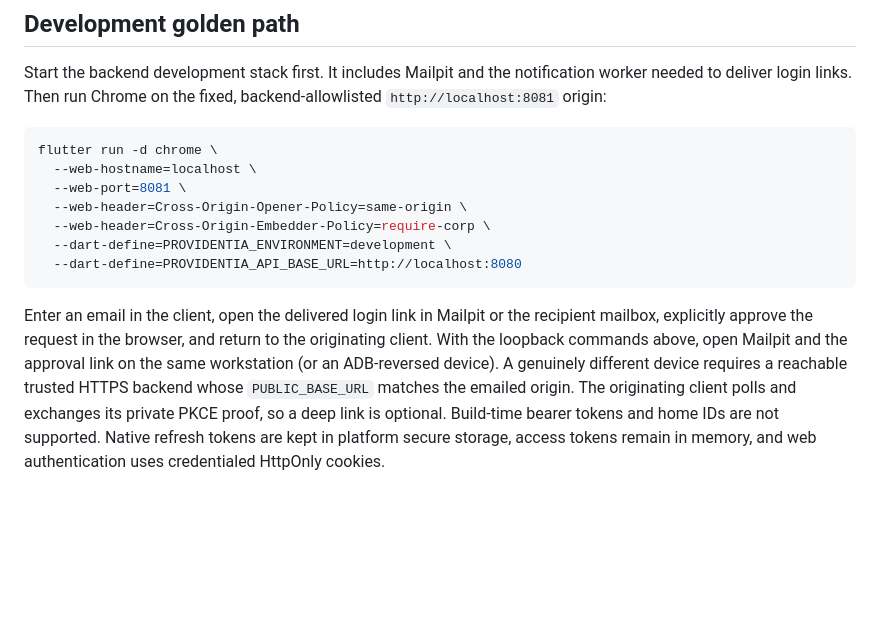
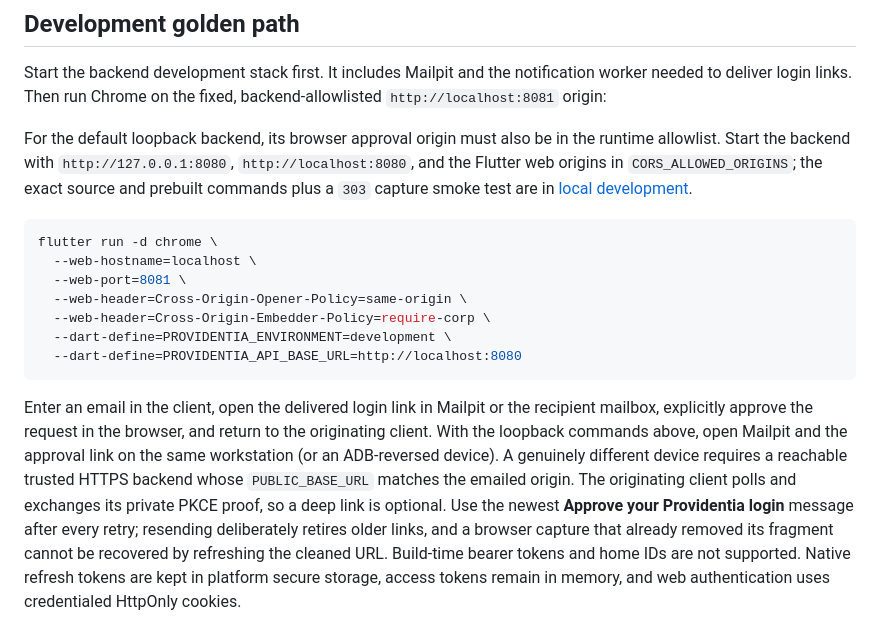
Before and after one commit to providentia-systems/client, a Markdown page: README.md, the part around the change. Drawn GitHub-style; blank space fills up the shorter version.

Commit message:
docs: explain login-link origin requirements

````diff
--- a/README.md
+++ b/README.md
@@ -70,6 +70,12 @@ Start the backend development stack first. It includes Mailpit and the
 notification worker needed to deliver login links. Then run Chrome on the
 fixed, backend-allowlisted `http://localhost:8081` origin:
 
+For the default loopback backend, its browser approval origin must also be in
+the runtime allowlist. Start the backend with
+`http://127.0.0.1:8080`, `http://localhost:8080`, and the Flutter web origins
+in `CORS_ALLOWED_ORIGINS`; the exact source and prebuilt commands plus a `303`
+capture smoke test are in [local development](docs/local-development.md).
+
 ```bash
 flutter run -d chrome \
   --web-hostname=localhost \
@@ -87,6 +93,9 @@ approval link on the same workstation (or an ADB-reversed device). A genuinely
 different device requires a reachable trusted HTTPS backend whose
 `PUBLIC_BASE_URL` matches the emailed origin. The originating client polls and
 exchanges its private PKCE proof, so a deep link is optional.
+Use the newest **Approve your Providentia login** message after every retry;
+resending deliberately retires older links, and a browser capture that already
+removed its fragment cannot be recovered by refreshing the cleaned URL.
 Build-time bearer tokens and home IDs are not supported. Native refresh tokens
 are kept in platform secure storage, access tokens remain in memory, and web
 authentication uses credentialed HttpOnly cookies.
````
